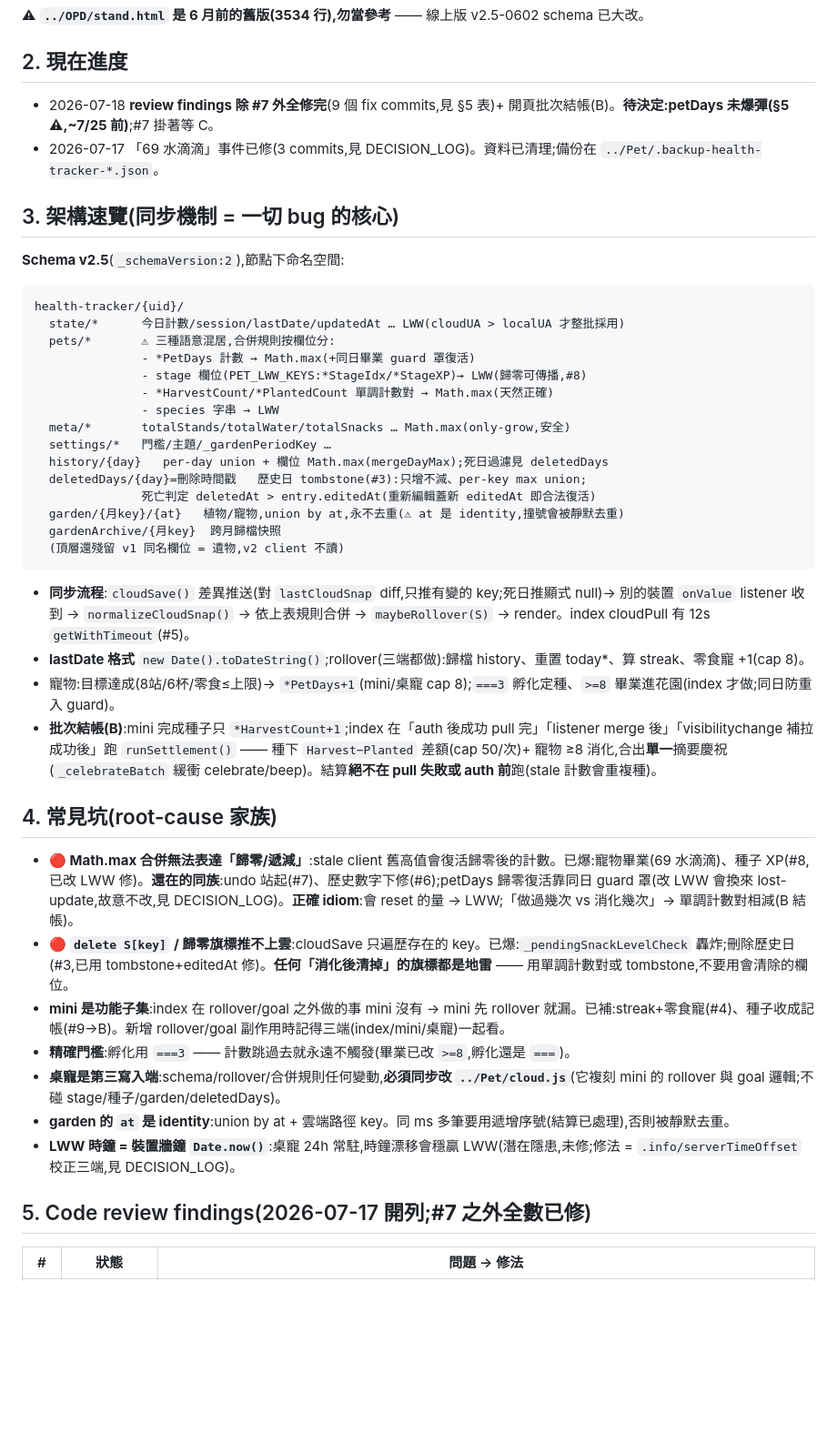
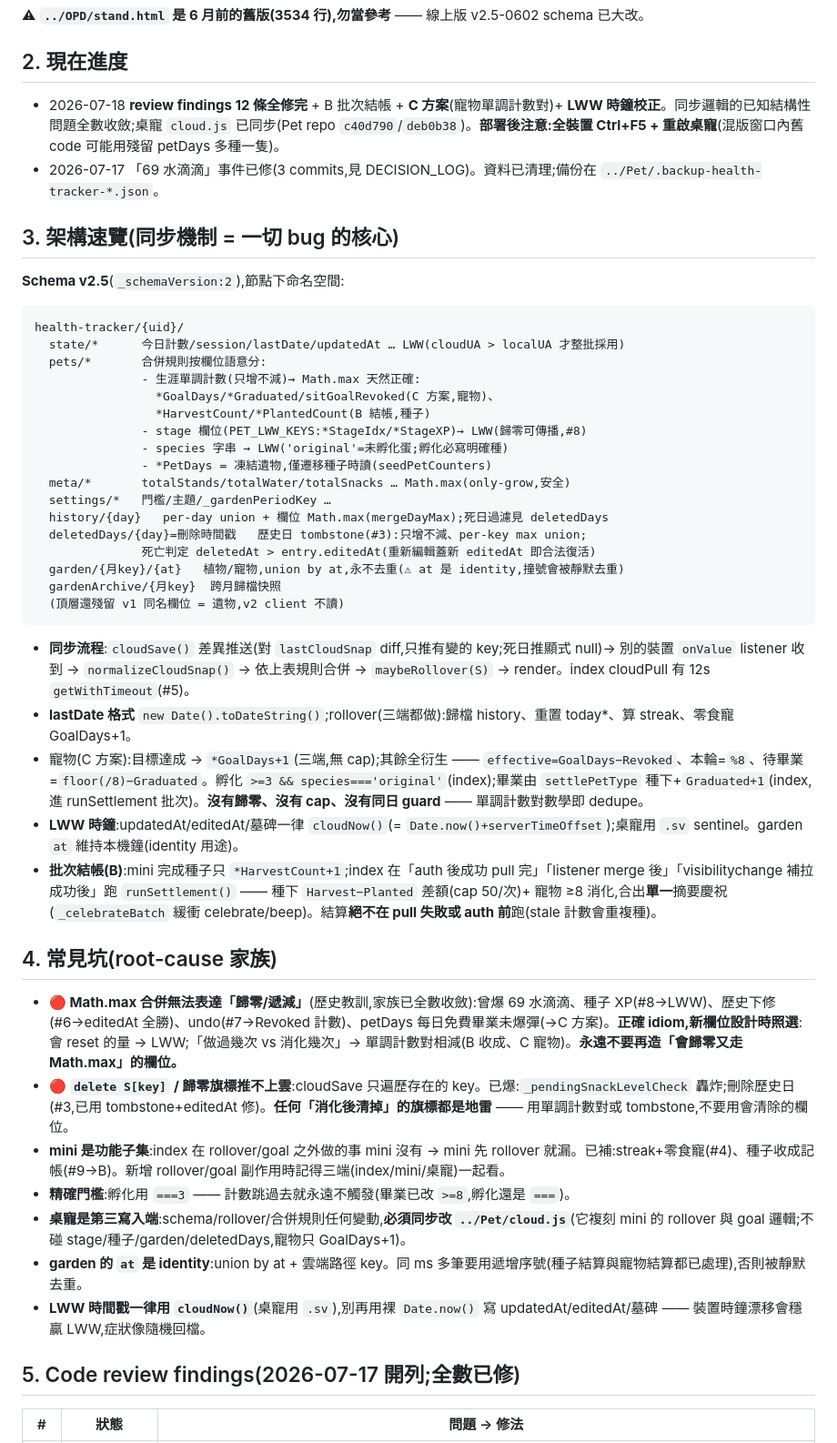
Before and after one commit to mickeypeng530/stand, a Markdown page: CLAUDE.md, the part around one of its changes. Shown at 91% size. Rendered like a GitHub page; blank space fills up the shorter version.

Commit message:
docs: C 方案 + 時鐘校正落地 — schema/坑/findings 全數收斂,決策史補記
Co-Authored-By: Claude Fable 5 <noreply@anthropic.com>

````diff
--- a/CLAUDE.md
+++ b/CLAUDE.md
@@ -17,7 +17,7 @@
 
 ## 2. 現在進度
 
-- 2026-07-18 **review findings 除 #7 外全修完**(9 個 fix commits,見 §5 表)+ 開頁批次結帳(B)。**待決定:petDays 未爆彈(§5 ⚠,~7/25 前)**;#7 掛著等 C。
+- 2026-07-18 **review findings 12 條全修完** + B 批次結帳 + **C 方案**(寵物單調計數對)+ **LWW 時鐘校正**。同步邏輯的已知結構性問題全數收斂;桌寵 `cloud.js` 已同步(Pet repo `c40d790`/`deb0b38`)。**部署後注意:全裝置 Ctrl+F5 + 重啟桌寵**(混版窗口內舊 code 可能用殘留 petDays 多種一隻)。
 - 2026-07-17 「69 水滴滴」事件已修(3 commits,見 DECISION_LOG)。資料已清理;備份在 `../Pet/.backup-health-tracker-*.json`。
 
 ## 3. 架構速覽(同步機制 = 一切 bug 的核心)
@@ -26,11 +26,13 @@
 ```
 health-tracker/{uid}/
   state/*      今日計數/session/lastDate/updatedAt … LWW(cloudUA > localUA 才整批採用)
-  pets/*       ⚠ 三種語意混居,合併規則按欄位分:
-               - *PetDays 計數 → Math.max(+同日畢業 guard 罩復活)
+  pets/*       合併規則按欄位語意分:
+               - 生涯單調計數(只增不減)→ Math.max 天然正確:
+                 *GoalDays/*Graduated/sitGoalRevoked(C 方案,寵物)、
+                 *HarvestCount/*PlantedCount(B 結帳,種子)
                - stage 欄位(PET_LWW_KEYS:*StageIdx/*StageXP)→ LWW(歸零可傳播,#8)
-               - *HarvestCount/*PlantedCount 單調計數對 → Math.max(天然正確)
-               - species 字串 → LWW
+               - species 字串 → LWW('original'=未孵化蛋;孵化必寫明確種)
+               - *PetDays = 凍結遺物,僅遷移種子時讀(seedPetCounters)
   meta/*       totalStands/totalWater/totalSnacks … Math.max(only-grow,安全)
   settings/*   門檻/主題/_gardenPeriodKey …
   history/{day}   per-day union + 欄位 Math.max(mergeDayMax);死日過濾見 deletedDays
@@ -41,21 +43,22 @@ health-tracker/{uid}/
   (頂層還殘留 v1 同名欄位 = 遺物,v2 client 不讀)
 ```
 - **同步流程**:`cloudSave()` 差異推送(對 `lastCloudSnap` diff,只推有變的 key;死日推顯式 null)→ 別的裝置 `onValue` listener 收到 → `normalizeCloudSnap()` → 依上表規則合併 → `maybeRollover(S)` → render。index cloudPull 有 12s `getWithTimeout`(#5)。
-- **lastDate 格式** `new Date().toDateString()`;rollover(三端都做):歸檔 history、重置 today*、算 streak、零食寵 +1(cap 8)。
-- 寵物:目標達成(8站/6杯/零食≤上限)→ `*PetDays+1`(mini/桌寵 cap 8);`===3` 孵化定種、`>=8` 畢業進花園(index 才做;同日防重入 guard)。
+- **lastDate 格式** `new Date().toDateString()`;rollover(三端都做):歸檔 history、重置 today*、算 streak、零食寵 GoalDays+1。
+- 寵物(C 方案):目標達成 → `*GoalDays+1`(三端,無 cap);其餘全衍生 —— `effective=GoalDays−Revoked`、本輪=`%8`、待畢業=`floor(/8)−Graduated`。孵化 `>=3 && species==='original'`(index);畢業由 `settlePetType` 種下+`Graduated+1`(index,進 runSettlement 批次)。**沒有歸零、沒有 cap、沒有同日 guard** —— 單調計數對數學即 dedupe。
+- **LWW 時鐘**:updatedAt/editedAt/墓碑一律 `cloudNow()`(= `Date.now()+serverTimeOffset`);桌寵用 `.sv` sentinel。garden `at` 維持本機鐘(identity 用途)。
 - **批次結帳(B)**:mini 完成種子只 `*HarvestCount+1`;index 在「auth 後成功 pull 完」「listener merge 後」「visibilitychange 補拉成功後」跑 `runSettlement()` —— 種下 `Harvest−Planted` 差額(cap 50/次)+ 寵物 ≥8 消化,合出**單一**摘要慶祝(`_celebrateBatch` 緩衝 celebrate/beep)。結算**絕不在 pull 失敗或 auth 前**跑(stale 計數會重複種)。
 
 ## 4. 常見坑(root-cause 家族)
 
-- **🔴 Math.max 合併無法表達「歸零/遞減」**:stale client 舊高值會復活歸零後的計數。已爆:寵物畢業(69 水滴滴)、種子 XP(#8,已改 LWW 修)。**還在的同族**:undo 站起(#7)、歷史數字下修(#6);petDays 歸零復活靠同日 guard 罩(改 LWW 會換來 lost-update,故意不改,見 DECISION_LOG)。**正確 idiom**:會 reset 的量 → LWW;「做過幾次 vs 消化幾次」→ 單調計數對相減(B 結帳)。
+- **🔴 Math.max 合併無法表達「歸零/遞減」**(歷史教訓,家族已全數收斂):曾爆 69 水滴滴、種子 XP(#8→LWW)、歷史下修(#6→editedAt 全勝)、undo(#7→Revoked 計數)、petDays 每日免費畢業未爆彈(→C 方案)。**正確 idiom,新欄位設計時照選**:會 reset 的量 → LWW;「做過幾次 vs 消化幾次」→ 單調計數對相減(B 收成、C 寵物)。**永遠不要再造「會歸零又走 Math.max」的欄位。**
 - **🔴 `delete S[key]` / 歸零旗標推不上雲**:cloudSave 只遍歷存在的 key。已爆:`_pendingSnackLevelCheck` 轟炸;刪除歷史日(#3,已用 tombstone+editedAt 修)。**任何「消化後清掉」的旗標都是地雷** —— 用單調計數對或 tombstone,不要用會清除的欄位。
 - **mini 是功能子集**:index 在 rollover/goal 之外做的事 mini 沒有 → mini 先 rollover 就漏。已補:streak+零食寵(#4)、種子收成記帳(#9→B)。新增 rollover/goal 副作用時記得三端(index/mini/桌寵)一起看。
 - **精確門檻**:孵化用 `===3` —— 計數跳過去就永遠不觸發(畢業已改 `>=8`,孵化還是 `===`)。
-- **桌寵是第三寫入端**:schema/rollover/合併規則任何變動,**必須同步改 `../Pet/cloud.js`**(它複刻 mini 的 rollover 與 goal 邏輯;不碰 stage/種子/garden/deletedDays)。
-- **garden 的 `at` 是 identity**:union by at + 雲端路徑 key。同 ms 多筆要用遞增序號(結算已處理),否則被靜默去重。
-- **LWW 時鐘 = 裝置牆鐘 `Date.now()`**:桌寵 24h 常駐,時鐘漂移會穩贏 LWW(潛在隱患,未修;修法 = `.info/serverTimeOffset` 校正三端,見 DECISION_LOG)。
+- **桌寵是第三寫入端**:schema/rollover/合併規則任何變動,**必須同步改 `../Pet/cloud.js`**(它複刻 mini 的 rollover 與 goal 邏輯;不碰 stage/種子/garden/deletedDays,寵物只 GoalDays+1)。
+- **garden 的 `at` 是 identity**:union by at + 雲端路徑 key。同 ms 多筆要用遞增序號(種子結算與寵物結算都已處理),否則被靜默去重。
+- **LWW 時間戳一律用 `cloudNow()`**(桌寵用 `.sv`),別再用裸 `Date.now()` 寫 updatedAt/editedAt/墓碑 —— 裝置時鐘漂移會穩贏 LWW,症狀像隨機回檔。
 
-## 5. Code review findings(2026-07-17 開列;**#7 之外全數已修**)
+## 5. Code review findings(2026-07-17 開列;**全數已修**)
 
 | # | 狀態 | 問題 → 修法 |
 |---|---|---|
````
Also changed, not shown: other parts of CLAUDE.md (+5 -5 lines), DECISION_LOG.md (+11 -2 lines).
